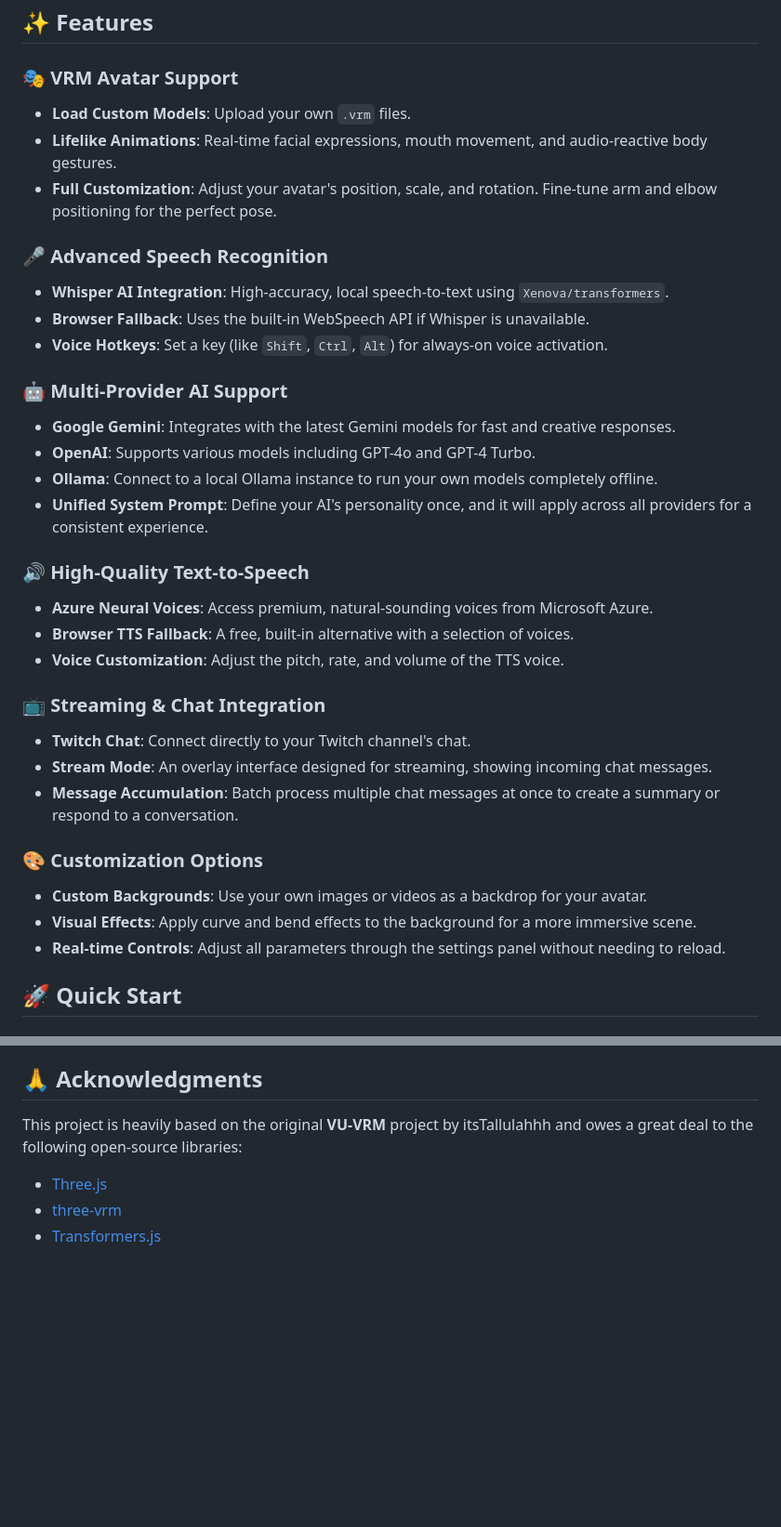
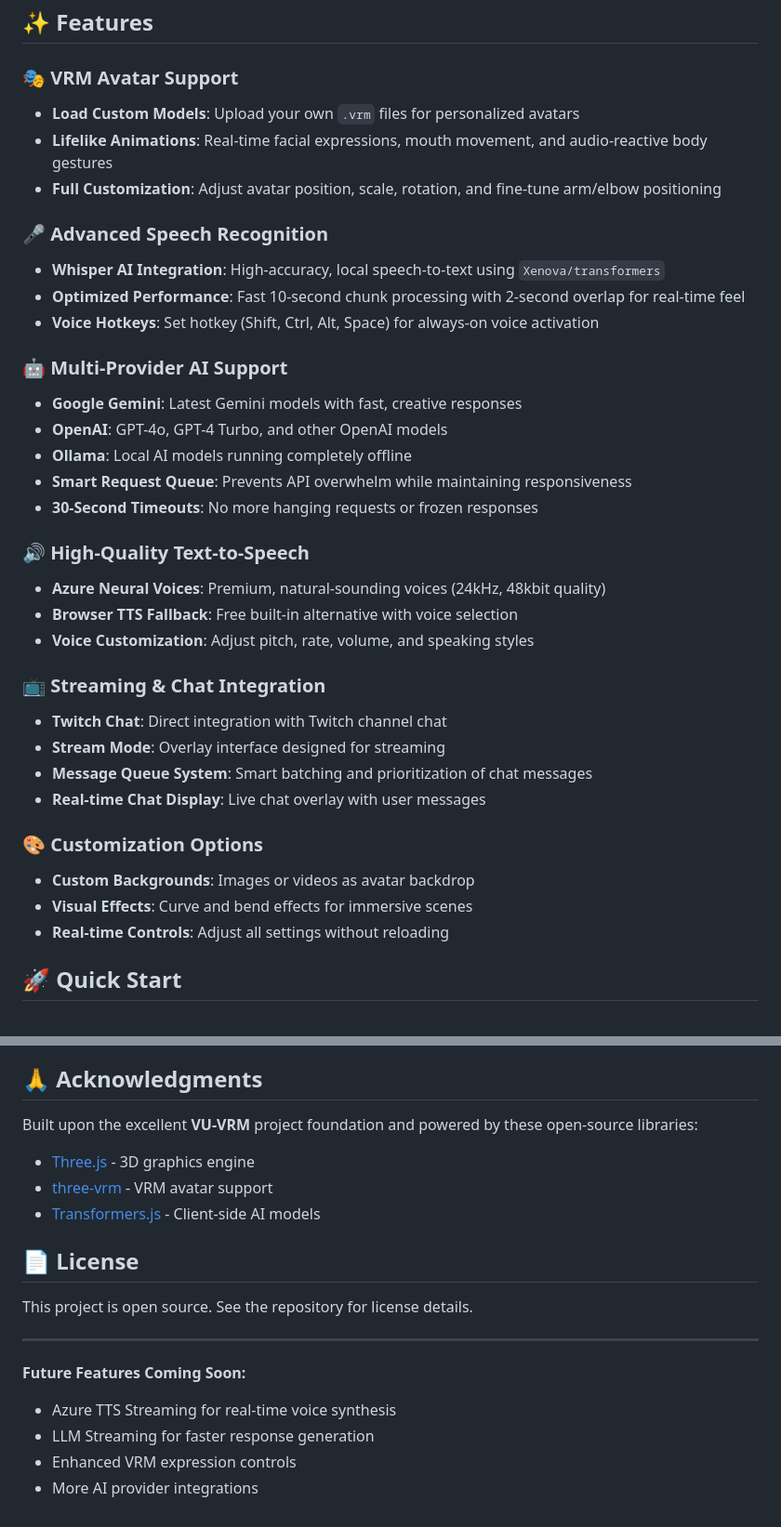
Before and after one commit to xsploit/WEBWAIFU, a Markdown page: README.md, 2 parts joined by grey strips. Shown: that part at 93% size. Rendered like a GitHub page; blank space fills up the shorter version.

```diff
--- a/README.md
+++ b/README.md
@@ -7,35 +7,37 @@ An interactive AI VTuber experience with VRM avatar support, real-time speech re
 ## ✨ Features
 
 ### 🎭 VRM Avatar Support
-- **Load Custom Models**: Upload your own `.vrm` files.
-- **Lifelike Animations**: Real-time facial expressions, mouth movement, and audio-reactive body gestures.
-- **Full Customization**: Adjust your avatar's position, scale, and rotation. Fine-tune arm and elbow positioning for the perfect pose.
+- **Load Custom Models**: Upload your own `.vrm` files for personalized avatars
+- **Lifelike Animations**: Real-time facial expressions, mouth movement, and audio-reactive body gestures
+- **Full Customization**: Adjust avatar position, scale, rotation, and fine-tune arm/elbow positioning
 
 ### 🎤 Advanced Speech Recognition
-- **Whisper AI Integration**: High-accuracy, local speech-to-text using `Xenova/transformers`.
-- **Browser Fallback**: Uses the built-in WebSpeech API if Whisper is unavailable.
-- **Voice Hotkeys**: Set a key (like `Shift`, `Ctrl`, `Alt`) for always-on voice activation.
+- **Whisper AI Integration**: High-accuracy, local speech-to-text using `Xenova/transformers`
+- **Optimized Performance**: Fast 10-second chunk processing with 2-second overlap for real-time feel
+- **Voice Hotkeys**: Set hotkey (Shift, Ctrl, Alt, Space) for always-on voice activation
 
 ### 🤖 Multi-Provider AI Support
-- **Google Gemini**: Integrates with the latest Gemini models for fast and creative responses.
-- **OpenAI**: Supports various models including GPT-4o and GPT-4 Turbo.
-- **Ollama**: Connect to a local Ollama instance to run your own models completely offline.
-- **Unified System Prompt**: Define your AI's personality once, and it will apply across all providers for a consistent experience.
+- **Google Gemini**: Latest Gemini models with fast, creative responses
+- **OpenAI**: GPT-4o, GPT-4 Turbo, and other OpenAI models
+- **Ollama**: Local AI models running completely offline
+- **Smart Request Queue**: Prevents API overwhelm while maintaining responsiveness
+- **30-Second Timeouts**: No more hanging requests or frozen responses
 
 ### 🔊 High-Quality Text-to-Speech
-- **Azure Neural Voices**: Access premium, natural-sounding voices from Microsoft Azure.
-- **Browser TTS Fallback**: A free, built-in alternative with a selection of voices.
-- **Voice Customization**: Adjust the pitch, rate, and volume of the TTS voice.
+- **Azure Neural Voices**: Premium, natural-sounding voices (24kHz, 48kbit quality)
+- **Browser TTS Fallback**: Free built-in alternative with voice selection
+- **Voice Customization**: Adjust pitch, rate, volume, and speaking styles
 
 ### 📺 Streaming & Chat Integration
-- **Twitch Chat**: Connect directly to your Twitch channel's chat.
-- **Stream Mode**: An overlay interface designed for streaming, showing incoming chat messages.
-- **Message Accumulation**: Batch process multiple chat messages at once to create a summary or respond to a conversation.
+- **Twitch Chat**: Direct integration with Twitch channel chat
+- **Stream Mode**: Overlay interface designed for streaming
+- **Message Queue System**: Smart batching and prioritization of chat messages
+- **Real-time Chat Display**: Live chat overlay with user messages
 
 ### 🎨 Customization Options
-- **Custom Backgrounds**: Use your own images or videos as a backdrop for your avatar.
-- **Visual Effects**: Apply curve and bend effects to the background for a more immersive scene.
-- **Real-time Controls**: Adjust all parameters through the settings panel without needing to reload.
+- **Custom Backgrounds**: Images or videos as avatar backdrop
+- **Visual Effects**: Curve and bend effects for immersive scenes
+- **Real-time Controls**: Adjust all settings without reloading
 
 ## 🚀 Quick Start
 
@@ -92,7 +116,19 @@ An interactive AI VTuber experience with VRM avatar support, real-time speech re
 
 ## 🙏 Acknowledgments
 
-This project is heavily based on the original **VU-VRM** project by itsTallulahhh and owes a great deal to the following open-source libraries:
-- [Three.js](https://threejs.org/)
-- [three-vrm](https://github.com/pixiv/three-vrm)
-- [Transformers.js](https://github.com/xenova/transformers.js)
+Built upon the excellent **VU-VRM** project foundation and powered by these open-source libraries:
+- [Three.js](https://threejs.org/) - 3D graphics engine
+- [three-vrm](https://github.com/pixiv/three-vrm) - VRM avatar support
+- [Transformers.js](https://github.com/xenova/transformers.js) - Client-side AI models
+
+## 📄 License
+
+This project is open source. See the repository for license details.
+
+---
+
+**Future Features Coming Soon:**
+- Azure TTS Streaming for real-time voice synthesis
+- LLM Streaming for faster response generation
+- Enhanced VRM expression controls
+- More AI provider integrations
```
Also changed, not shown: other parts of README.md (+44 -22 lines).
